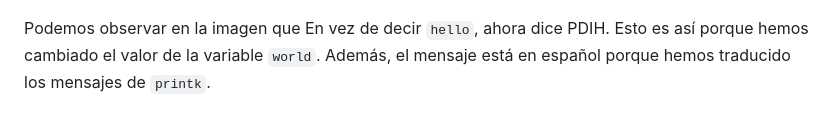
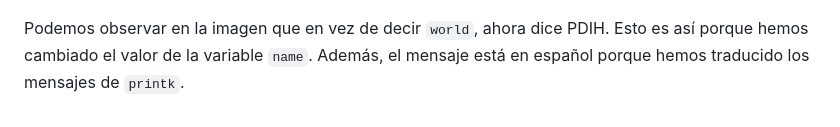
Before and after one commit to ruiz314/PDIH, a Markdown page: S-LKM/README.md, the part around one of its changes. Drawn GitHub-style.

```diff
--- a/S-LKM/README.md
+++ b/S-LKM/README.md
@@ -185,4 +185,4 @@ tail -f kern.log
 
 ![img](https://github.com/ruiz314/PDIH/blob/main/S-LKM/images/16registro_log2.png)
 
-Podemos observar en la imagen que En vez de decir `hello`, ahora dice PDIH. Esto es así porque hemos cambiado el valor de la variable `world`. Además, el mensaje está en español porque hemos traducido los mensajes de `printk`.
+Podemos observar en la imagen que en vez de decir `world`, ahora dice PDIH. Esto es así porque hemos cambiado el valor de la variable `name`. Además, el mensaje está en español porque hemos traducido los mensajes de `printk`.
```
Also changed, not shown: other parts of S-LKM/README.md (+1 -1 lines).
